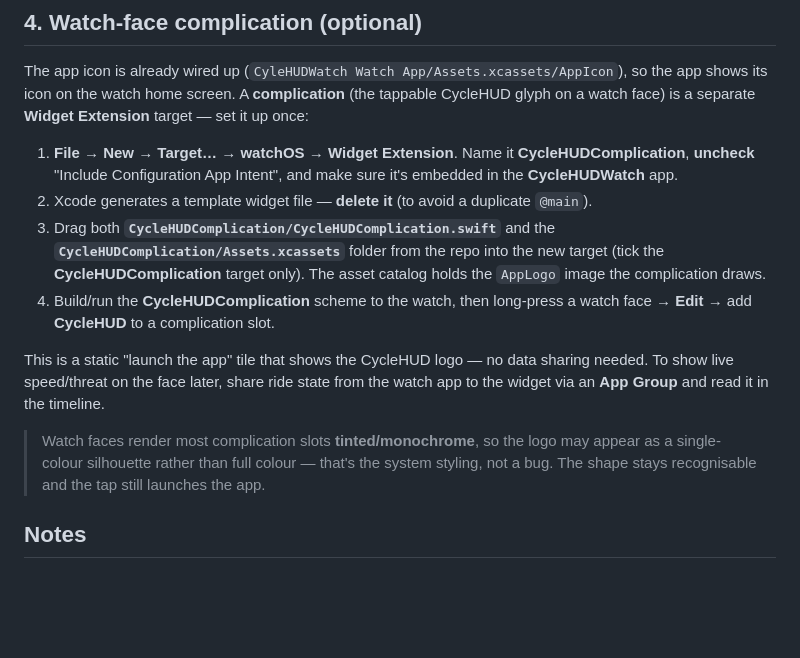
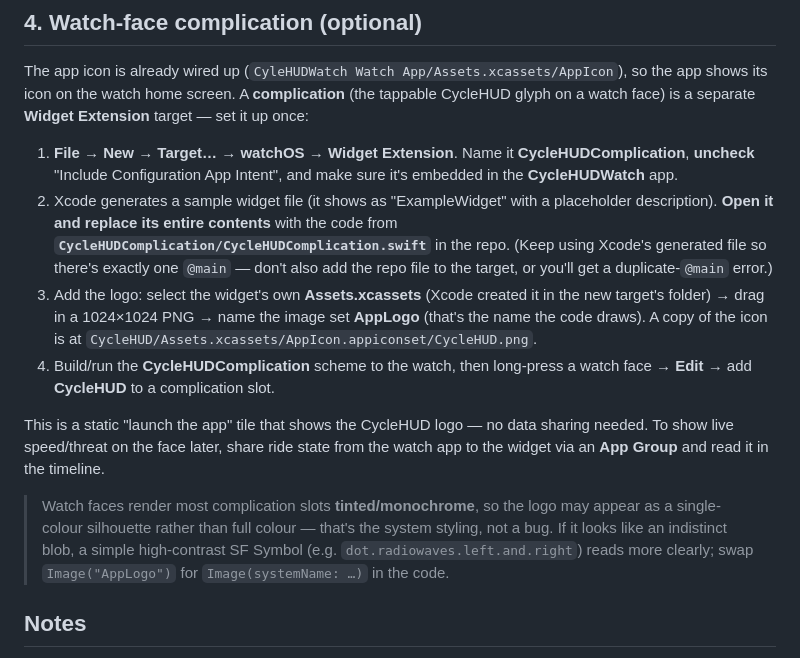
Before and after one commit to paulrobinson010/CycleHUD, a Markdown page: docs/SETUP.md, the part around the change. Rendered like a GitHub page; blank space fills up the shorter version.

Commit message:
Docs: simpler complication setup — edit the generated widget file
The generated widget builds as 'ExampleWidget' with a placeholder name/
description. Rewrite SETUP.md step 4 to edit Xcode's generated widget file in
place (single @main) and add the logo as 'AppLogo' to the widget's own asset
catalog, instead of dragging in the repo's scaffold (which risks a duplicate
@main). Note the SF Symbol fallback for the monochrome face tinting.

Co-Authored-By: Claude Opus 4.8 <noreply@anthropic.com>

```diff
--- a/docs/SETUP.md
+++ b/docs/SETUP.md
@@ -62,12 +62,15 @@ target — set it up once:
 1. **File → New → Target… → watchOS → Widget Extension**. Name it
    **CycleHUDComplication**, **uncheck** "Include Configuration App Intent", and
    make sure it's embedded in the **CycleHUDWatch** app.
-2. Xcode generates a template widget file — **delete it** (to avoid a duplicate
-   `@main`).
-3. Drag both **`CycleHUDComplication/CycleHUDComplication.swift`** and the
-   **`CycleHUDComplication/Assets.xcassets`** folder from the repo into the new
-   target (tick the **CycleHUDComplication** target only). The asset catalog
-   holds the `AppLogo` image the complication draws.
+2. Xcode generates a sample widget file (it shows as "ExampleWidget" with a
+   placeholder description). **Open it and replace its entire contents** with the
+   code from **`CycleHUDComplication/CycleHUDComplication.swift`** in the repo.
+   (Keep using Xcode's generated file so there's exactly one `@main` — don't also
+   add the repo file to the target, or you'll get a duplicate-`@main` error.)
+3. Add the logo: select the widget's own **Assets.xcassets** (Xcode created it in
+   the new target's folder) → drag in a 1024×1024 PNG → name the image set
+   **AppLogo** (that's the name the code draws). A copy of the icon is at
+   `CycleHUD/Assets.xcassets/AppIcon.appiconset/CycleHUD.png`.
 4. Build/run the **CycleHUDComplication** scheme to the watch, then long-press a
    watch face → **Edit** → add **CycleHUD** to a complication slot.
 
@@ -78,8 +81,9 @@ timeline.
 
 > Watch faces render most complication slots **tinted/monochrome**, so the logo
 > may appear as a single-colour silhouette rather than full colour — that's the
-> system styling, not a bug. The shape stays recognisable and the tap still
-> launches the app.
+> system styling, not a bug. If it looks like an indistinct blob, a simple
+> high-contrast SF Symbol (e.g. `dot.radiowaves.left.and.right`) reads more
+> clearly; swap `Image("AppLogo")` for `Image(systemName: …)` in the code.
 
 ## Notes
 
```
